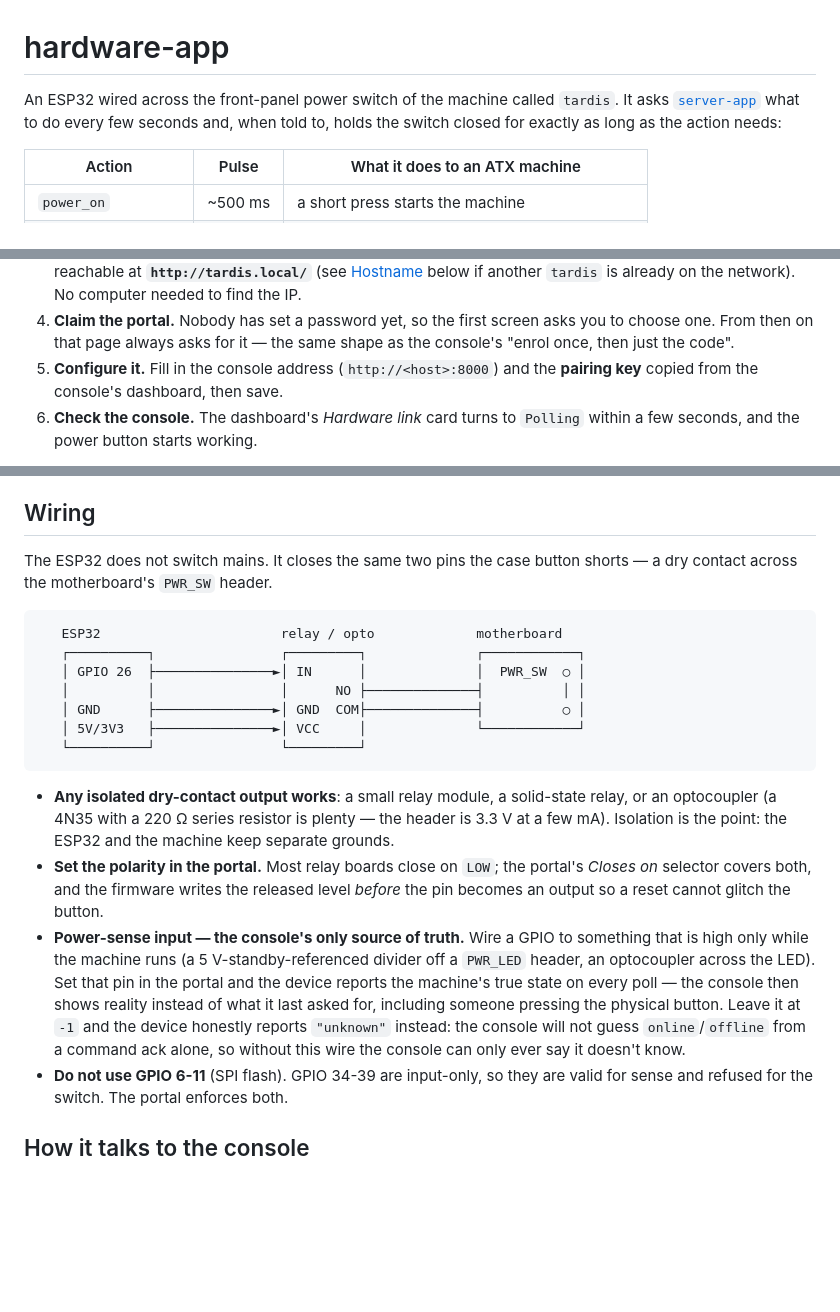
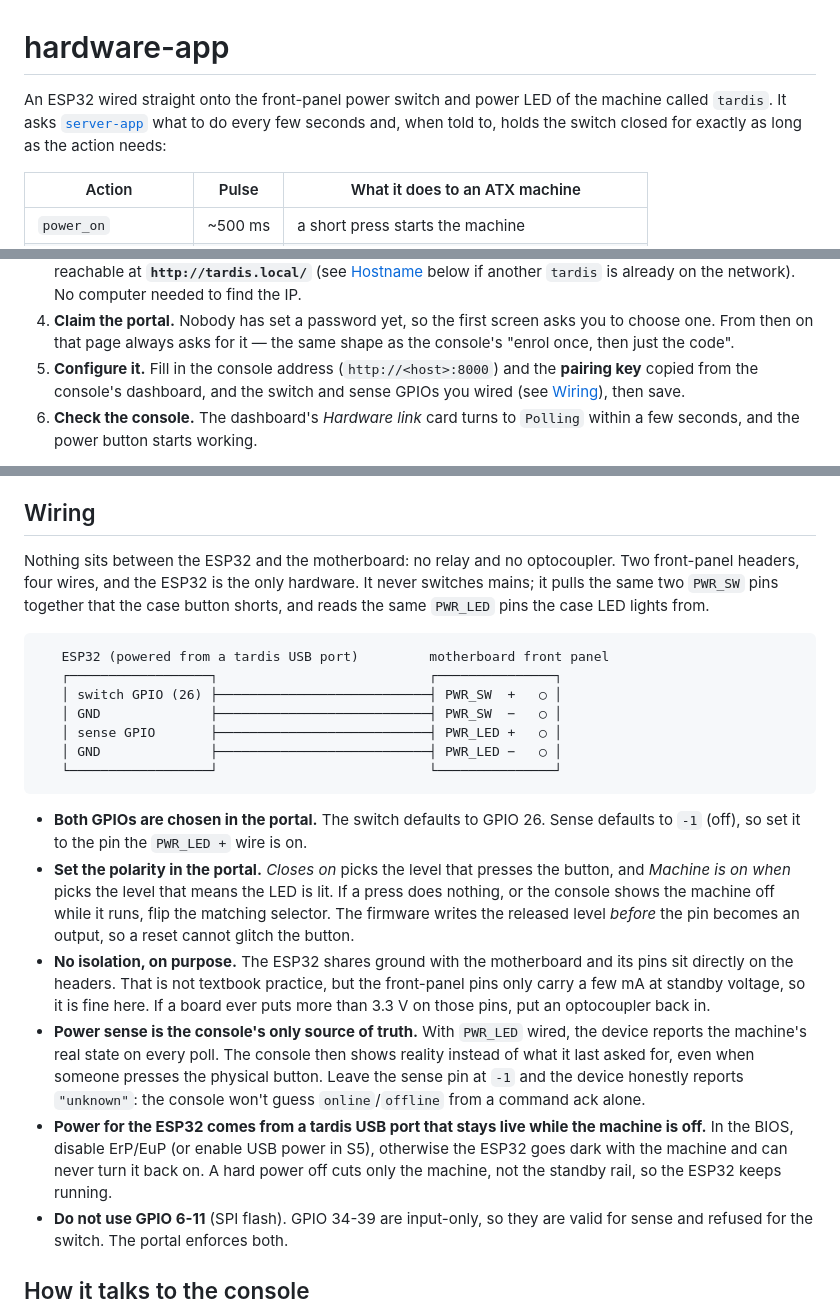
Before and after one commit to mathisschmidt/tardis-net, a Markdown page: hardware-app/README.md, 3 parts joined by grey strips. Drawn GitHub-style; blank space fills up the shorter version.

Commit message:
Update READMEs for the ESP32-only wiring
The ESP32 now sits directly on the PWR_SW and PWR_LED headers with no
relay or optocoupler, and is powered from a standby USB port on tardis.
Rewrite the hardware wiring section accordingly (portal-chosen GPIOs,
polarity, BIOS USB standby power), and fix server-app README drift: the
ack endpoint no longer claims to settle state, /api/state lists the
hardware link, and the stale test count is gone.

Co-Authored-By: Claude Opus 5.5 <noreply@anthropic.com>
Claude-Session: https://claude.ai/code/session_011GcpFVwsZbSCQmyFpqUfTn

````diff
--- a/hardware-app/README.md
+++ b/hardware-app/README.md
@@ -1,7 +1,7 @@
 # hardware-app
 
-An ESP32 wired across the front-panel power switch of the machine called
-`tardis`. It asks [`server-app`](../server-app) what to do every few seconds and,
+An ESP32 wired straight onto the front-panel power switch and power LED of
+the machine called `tardis`. It asks [`server-app`](../server-app) what to do every few seconds and,
 when told to, holds the switch closed for exactly as long as the action needs:
 
 | Action | Pulse | What it does to an ATX machine |
@@ -37,7 +37,8 @@ No computer or serial monitor is needed for any of this — a phone is enough.
    asks you to choose one. From then on that page always asks for it — the
    same shape as the console's "enrol once, then just the code".
 5. **Configure it.** Fill in the console address (`http://<host>:8000`) and
-   the **pairing key** copied from the console's dashboard, then save.
+   the **pairing key** copied from the console's dashboard, and the switch and
+   sense GPIOs you wired (see [Wiring](#wiring)), then save.
 6. **Check the console.** The dashboard's *Hardware link* card turns to
    `Polling` within a few seconds, and the power button starts working.
 
@@ -71,36 +72,44 @@ behind a confirmation prompt:
 
 ## Wiring
 
-The ESP32 does not switch mains. It closes the same two pins the case button
-shorts — a dry contact across the motherboard's `PWR_SW` header.
+Nothing sits between the ESP32 and the motherboard: no relay and no
+optocoupler. Two front-panel headers, four wires, and the ESP32 is the only
+hardware. It never switches mains; it pulls the same two `PWR_SW` pins together
+that the case button shorts, and reads the same `PWR_LED` pins the case LED
+lights from.
 
 ```
-   ESP32                       relay / opto             motherboard
-   ┌──────────┐                ┌─────────┐              ┌────────────┐
-   │ GPIO 26  ├───────────────►│ IN      │              │  PWR_SW  ○ │
-   │          │                │      NO ├──────────────┤          │ │
-   │ GND      ├───────────────►│ GND  COM├──────────────┤          ○ │
-   │ 5V/3V3   ├───────────────►│ VCC     │              └────────────┘
-   └──────────┘                └─────────┘
+   ESP32 (powered from a tardis USB port)         motherboard front panel
+   ┌──────────────────┐                           ┌───────────────┐
+   │ switch GPIO (26) ├───────────────────────────┤ PWR_SW  +   ○ │
+   │ GND              ├───────────────────────────┤ PWR_SW  −   ○ │
+   │ sense GPIO       ├───────────────────────────┤ PWR_LED +   ○ │
+   │ GND              ├───────────────────────────┤ PWR_LED −   ○ │
+   └──────────────────┘                           └───────────────┘
 ```
 
-- **Any isolated dry-contact output works**: a small relay module, a solid-state
-  relay, or an optocoupler (a 4N35 with a 220 Ω series resistor is plenty — the
-  header is 3.3 V at a few mA). Isolation is the point: the ESP32 and the
-  machine keep separate grounds.
-- **Set the polarity in the portal.** Most relay boards close on `LOW`; the
-  portal's *Closes on* selector covers both, and the firmware writes the
-  released level *before* the pin becomes an output so a reset cannot glitch the
-  button.
-- **Power-sense input — the console's only source of truth.** Wire a GPIO to
-  something that is high only while the machine runs (a 5 V-standby-referenced
-  divider off a `PWR_LED` header, an optocoupler across the LED). Set that pin
-  in the portal and the device reports the machine's true state on every poll
-  — the console then shows reality instead of what it last asked for,
-  including someone pressing the physical button. Leave it at `-1` and the
-  device honestly reports `"unknown"` instead: the console will not guess
-  `online`/`offline` from a command ack alone, so without this wire the
-  console can only ever say it doesn't know.
+- **Both GPIOs are chosen in the portal.** The switch defaults to GPIO 26. Sense
+  defaults to `-1` (off), so set it to the pin the `PWR_LED +` wire is on.
+- **Set the polarity in the portal.** *Closes on* picks the level that presses
+  the button, and *Machine is on when* picks the level that means the LED is lit.
+  If a press does nothing, or the console shows the machine off while it runs,
+  flip the matching selector. The firmware writes the released level *before*
+  the pin becomes an output, so a reset cannot glitch the button.
+- **No isolation, on purpose.** The ESP32 shares ground with the motherboard and
+  its pins sit directly on the headers. That is not textbook practice, but the
+  front-panel pins only carry a few mA at standby voltage, so it is fine here. If
+  a board ever puts more than 3.3 V on those pins, put an optocoupler back in.
+- **Power sense is the console's only source of truth.** With `PWR_LED` wired,
+  the device reports the machine's real state on every poll. The console then
+  shows reality instead of what it last asked for, even when someone presses the
+  physical button. Leave the sense pin at `-1` and the device honestly reports
+  `"unknown"`: the console won't guess `online`/`offline` from a command ack
+  alone.
+- **Power for the ESP32 comes from a tardis USB port that stays live while the
+  machine is off.** In the BIOS, disable ErP/EuP (or enable USB power in S5),
+  otherwise the ESP32 goes dark with the machine and can never turn it back on.
+  A hard power off cuts only the machine, not the standby rail, so the ESP32
+  keeps running.
 - **Do not use GPIO 6-11** (SPI flash). GPIO 34-39 are input-only, so they are
   valid for sense and refused for the switch. The portal enforces both.
 
````
Also changed, not shown: README.md (+9 -3 lines), server-app/README.md (+6 -4 lines).
